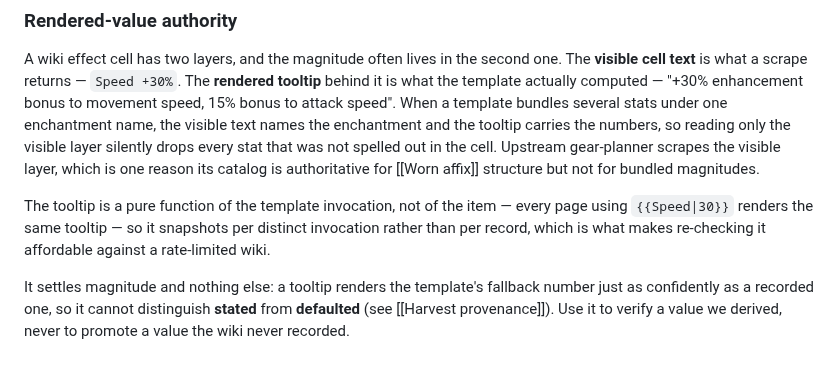
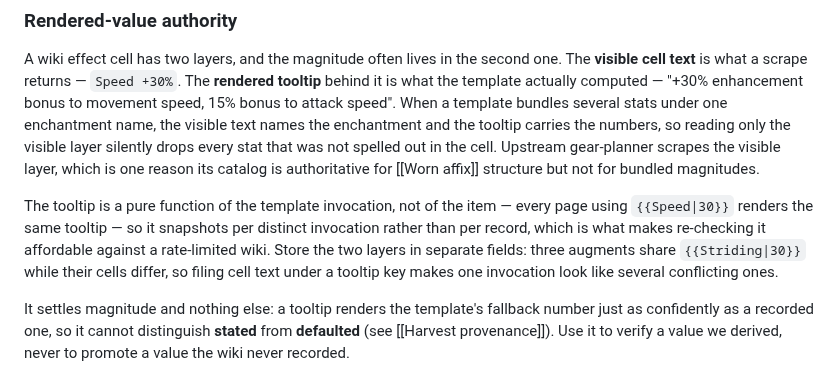
Before and after one commit to eddiefiggie/ddo-loadout-optimizer, a Markdown page: CONCEPTS.md, the part around the change. Drawn GitHub-style.

Commit message:
docs(solutions): capture that a bundled template's numbers live in the tooltip
Topaz of Swiftness 15% was ruled on twice and got a different wrong answer
each time, and a player reported it a third time before #168 fixed it. Every
ruling read the same effect cell — `Speed +30%` — and none opened the tooltip
behind it, which states 15% attack speed.

The durable rule is about where a value lives, not about this augment. A wiki
effect cell has two layers: the visible text names the enchantment, the
tooltip carries the numbers. When one template bundles several stats under one
name, reading only the visible layer does not produce a gap you can see — it
produces a confident, wrong, complete-looking answer. Upstream gear-planner
scrapes that same layer, so the blindness is inherited rather than local.

Also records the cross-check that was missing: harvest-method.md and the shard
disagreed about Belt of the Ram for a full harvest cycle because nothing read
them together.

Refines CONCEPTS.md's Rendered-value authority with precision implementation
surfaced — the cell and the tooltip must be separate fields, since three
augments share {{Striding|30}} while their cells differ.

```diff
--- a/CONCEPTS.md
+++ b/CONCEPTS.md
@@ -103,7 +103,7 @@ The **defaulted** state is the one that earns this concept its slot, and it is n
 ### Rendered-value authority
 A wiki effect cell has two layers, and the magnitude often lives in the second one. The **visible cell text** is what a scrape returns — `Speed +30%`. The **rendered tooltip** behind it is what the template actually computed — "+30% enhancement bonus to movement speed, 15% bonus to attack speed". When a template bundles several stats under one enchantment name, the visible text names the enchantment and the tooltip carries the numbers, so reading only the visible layer silently drops every stat that was not spelled out in the cell. Upstream gear-planner scrapes the visible layer, which is one reason its catalog is authoritative for [[Worn affix]] structure but not for bundled magnitudes.
 
-The tooltip is a pure function of the template invocation, not of the item — every page using `{{Speed|30}}` renders the same tooltip — so it snapshots per distinct invocation rather than per record, which is what makes re-checking it affordable against a rate-limited wiki.
+The tooltip is a pure function of the template invocation, not of the item — every page using `{{Speed|30}}` renders the same tooltip — so it snapshots per distinct invocation rather than per record, which is what makes re-checking it affordable against a rate-limited wiki. Store the two layers in separate fields: three augments share `{{Striding|30}}` while their cells differ, so filing cell text under a tooltip key makes one invocation look like several conflicting ones.
 
 It settles magnitude and nothing else: a tooltip renders the template's fallback number just as confidently as a recorded one, so it cannot distinguish **stated** from **defaulted** (see [[Harvest provenance]]). Use it to verify a value we derived, never to promote a value the wiki never recorded.
 
```
Also changed, not shown: 1 other file.
